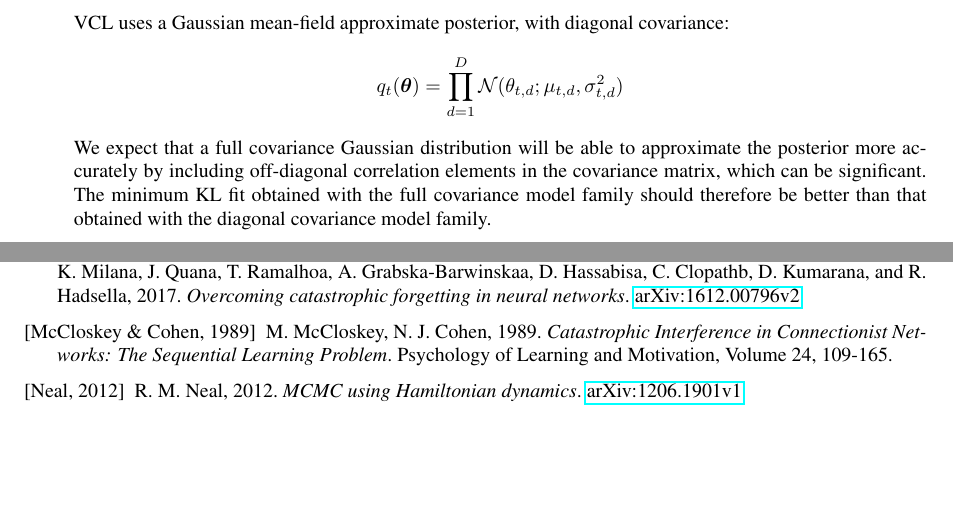
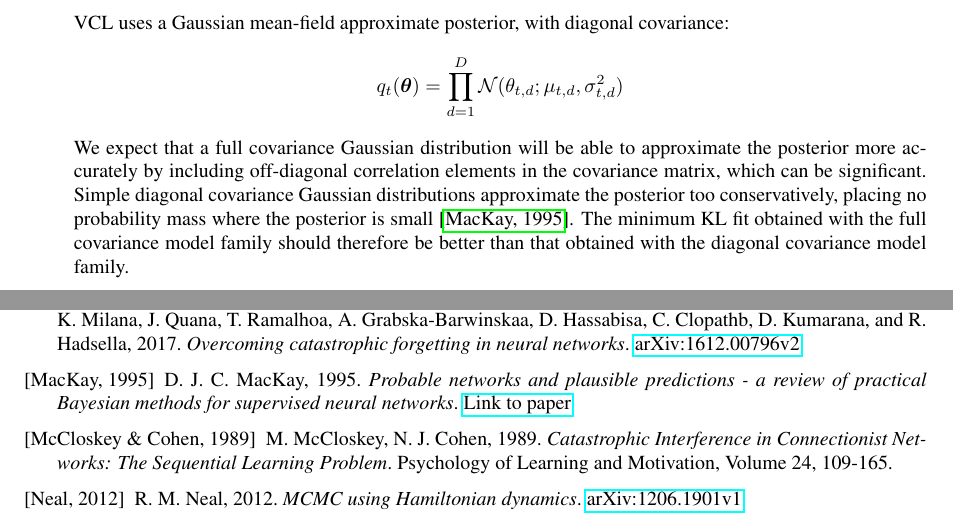
Before and after one commit to meg-tong/project-proposal, a LaTeX document (Project proposal.tex): two parts of pages 2 and 3 of 3, joined at a grey line, cut so that both start at the same text, the shorter picture padded with empty space. Compiled offline with pdfLaTeX.

Commit message:
Added details from MacKay 1995 (1045 words)

```diff
--- a/Project proposal.tex
+++ b/Project proposal.tex
@@ -96,7 +96,7 @@ We suggest that an investigation into an improvement to the first criterion is t
 VCL uses a Gaussian mean-field approximate posterior, with diagonal covariance: %sigma^2_{t,d}
 \[q_t(\theta) = \prod^D_{d=1} \mathcal{N}(\boldtheta_{t,d}; \mu_{t,d}, \sigma^2_{t,d})\]
 % correlation elements, non-diagonal elements
-We expect that a full covariance Gaussian distribution will be able to approximate the posterior more accurately by including off-diagonal correlation elements in the covariance matrix, which can be significant. The minimum KL fit obtained with the full covariance model family should therefore be better than that obtained with the diagonal covariance model family. %MacKay 1992 thinks off-diagonal elements are significant.
+We expect that a full covariance Gaussian distribution will be able to approximate the posterior more accurately by including off-diagonal correlation elements in the covariance matrix, which can be significant. Simple diagonal covariance Gaussian distributions approximate the posterior too conservatively, placing no probability mass where the posterior is small \cite{mackay1995}. The minimum KL fit obtained with the full covariance model family should therefore be better than that obtained with the diagonal covariance model family. %MacKay 1992 thinks off-diagonal elements are significant.
 
 \begin{center}
 \includegraphics[width=0.7\textwidth]{approximations}
@@ -167,7 +167,9 @@ Neural Networks Simple by Minimizing Description Length of the Weights}. \href{h
 
 \bibitem[Kirkpatrick et al., 2017]{ewc} J. Kirkpatrick, R. Pascanua, N. Rabinowitza, J. Venessa, G. Desjardinsa, A. A. Rusua, K. Milana, J. Quana, T. Ramalhoa, A. Grabska-Barwinskaa, D. Hassabisa, C. Clopathb, D. Kumarana, and R. Hadsella, 2017. \textit{Overcoming catastrophic forgetting in neural networks}. \href{https://arxiv.org/abs/1612.00796}{arXiv:1612.00796v2}
 
-%\bibitem[MacKay, 1992]{mackay} D. J. C. MacKay, 1992. \textit{A Practical Bayesian Framework for Backpropagation Newtorks}. \href{https://authors.library.caltech.edu/13793/1/MACnc92b.pdf}{Link to paper}
+%\bibitem[MacKay, 1992]{mackay1992} D. J. C. MacKay, 1992. \textit{A Practical Bayesian Framework for Backpropagation Newtorks}. \href{https://authors.library.caltech.edu/13793/1/MACnc92b.pdf}{Link to paper}
+
+\bibitem[MacKay, 1995]{mackay1995} D. J. C. MacKay, 1995. \textit{Probable networks and plausible predictions - a review of practical Bayesian methods for supervised neural networks}. \href{https://citeseerx.ist.psu.edu/viewdoc/download;jsessionid=F4F7C99DECF23AEDF5BAAF5E25DE86F9?doi=10.1.1.136.4011&rep=rep1&type=pdf}{Link to paper}
 
 \bibitem[McCloskey \& Cohen, 1989]{catastrophic} M. McCloskey, N. J. Cohen, 1989. \textit{Catastrophic Interference in Connectionist Networks: The Sequential Learning Problem}. Psychology of Learning and Motivation, Volume 24, 109-165.
 
```
Also changed, not shown: Project proposal.pdf, Project proposal.tex (8 more changed lines).
